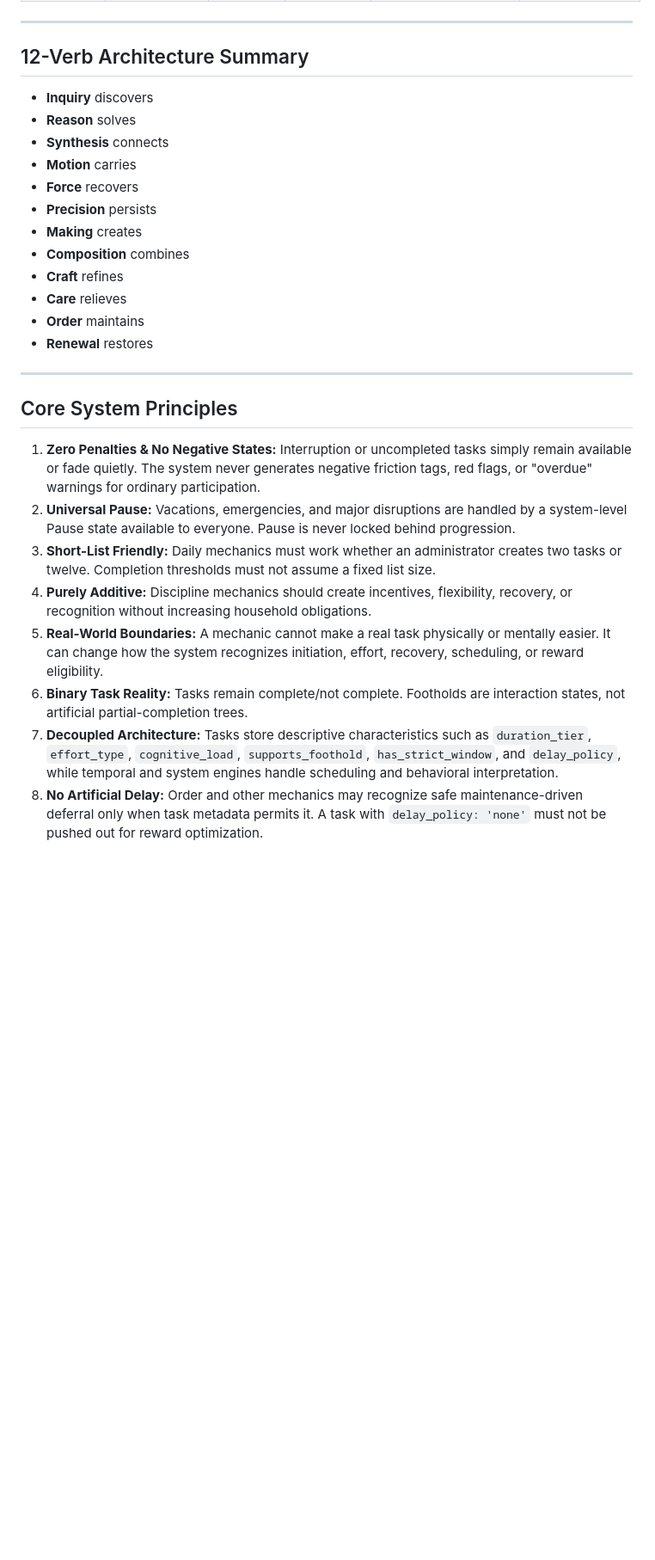
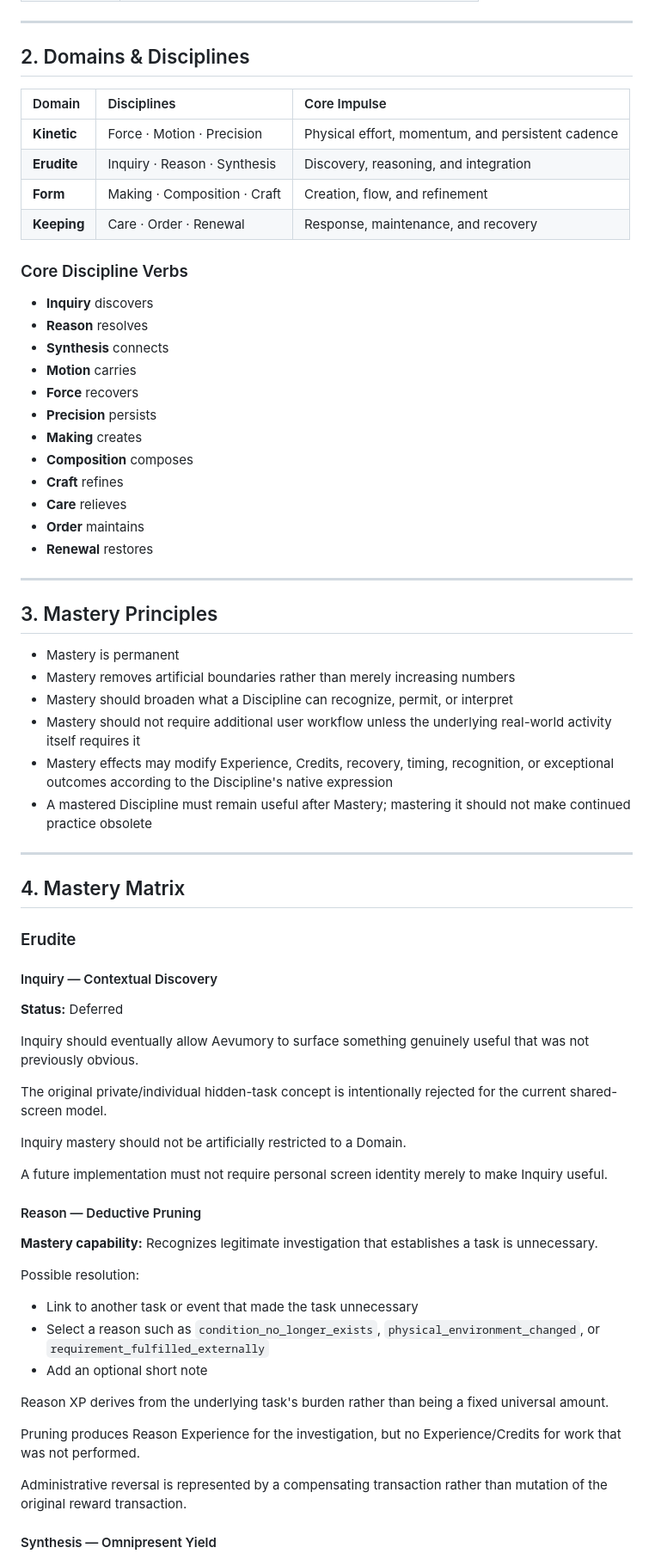
Before and after one commit to dboiago/Aevumory, a Markdown page: docs/GAME_RULES.md, the part around one of its changes. Shown at 86% size. GitHub-like rendering; blank space fills up the shorter version.

```diff
--- a/docs/GAME_RULES.md
+++ b/docs/GAME_RULES.md
@@ -26,16 +37,25 @@ Aevumory is a grounded interaction and discipline system designed for shared hou
 
 ---
 
-## 12-Verb Architecture Summary
+## 2. Domains & Disciplines
+
+| Domain      | Disciplines                  | Core Impulse                                      |
+| :---------- | :--------------------------- | :------------------------------------------------ |
+| **Kinetic** | Force · Motion · Precision   | Physical effort, momentum, and persistent cadence |
+| **Erudite** | Inquiry · Reason · Synthesis | Discovery, reasoning, and integration             |
+| **Form**    | Making · Composition · Craft | Creation, flow, and refinement                    |
+| **Keeping** | Care · Order · Renewal       | Response, maintenance, and recovery               |
+
+### Core Discipline Verbs
 
 * **Inquiry** discovers
-* **Reason** solves
+* **Reason** resolves
 * **Synthesis** connects
 * **Motion** carries
 * **Force** recovers
 * **Precision** persists
 * **Making** creates
-* **Composition** combines
+* **Composition** composes
 * **Craft** refines
 * **Care** relieves
 * **Order** maintains
@@ -43,13 +63,48 @@ Aevumory is a grounded interaction and discipline system designed for shared hou
 
 ---
 
-## Core System Principles
+## 3. Mastery Principles
 
-1. **Zero Penalties & No Negative States:** Interruption or uncompleted tasks simply remain available or fade quietly. The system never generates negative friction tags, red flags, or "overdue" warnings for ordinary participation.
-2. **Universal Pause:** Vacations, emergencies, and major disruptions are handled by a system-level Pause state available to everyone. Pause is never locked behind progression.
-3. **Short-List Friendly:** Daily mechanics must work whether an administrator creates two tasks or twelve. Completion thresholds must not assume a fixed list size.
-4. **Purely Additive:** Discipline mechanics should create incentives, flexibility, recovery, or recognition without increasing household obligations.
-5. **Real-World Boundaries:** A mechanic cannot make a real task physically or mentally easier. It can change how the system recognizes initiation, effort, recovery, scheduling, or reward eligibility.
-6. **Binary Task Reality:** Tasks remain complete/not complete. Footholds are interaction states, not artificial partial-completion trees.
-7. **Decoupled Architecture:** Tasks store descriptive characteristics such as `duration_tier`, `effort_type`, `cognitive_load`, `supports_foothold`, `has_strict_window`, and `delay_policy`, while temporal and system engines handle scheduling and behavioral interpretation.
-8. **No Artificial Delay:** Order and other mechanics may recognize safe maintenance-driven deferral only when task metadata permits it. A task with `delay_policy: 'none'` must not be pushed out for reward optimization.
+* Mastery is permanent
+* Mastery removes artificial boundaries rather than merely increasing numbers
+* Mastery should broaden what a Discipline can recognize, permit, or interpret
+* Mastery should not require additional user workflow unless the underlying real-world activity itself requires it
+* Mastery effects may modify Experience, Credits, recovery, timing, recognition, or exceptional outcomes according to the Discipline's native expression
+* A mastered Discipline must remain useful after Mastery; mastering it should not make continued practice obsolete
+
+---
+
+## 4. Mastery Matrix
+
+### Erudite
+
+#### Inquiry — Contextual Discovery
+
+**Status:** Deferred
+
+Inquiry should eventually allow Aevumory to surface something genuinely useful that was not previously obvious.
+
+The original private/individual hidden-task concept is intentionally rejected for the current shared-screen model.
+
+Inquiry mastery should not be artificially restricted to a Domain.
+
+A future implementation must not require personal screen identity merely to make Inquiry useful.
+
+#### Reason — Deductive Pruning
+
+**Mastery capability:** Recognizes legitimate investigation that establishes a task is unnecessary.
+
+Possible resolution:
+
+* Link to another task or event that made the task unnecessary
+* Select a reason such as `condition_no_longer_exists`, `physical_environment_changed`, or `requirement_fulfilled_externally`
+* Add an optional short note
+
+Reason XP derives from the underlying task's burden rather than being a fixed universal amount.
+
+Pruning produces Reason Experience for the investigation, but no Experience/Credits for work that was not performed.
+
+Administrative reversal is represented by a compensating transaction rather than mutation of the original reward transaction.
+
+#### Synthesis — Omnipresent Yield
+
```
Also changed, not shown: other parts of docs/GAME_RULES.md (+196 -20 lines).
